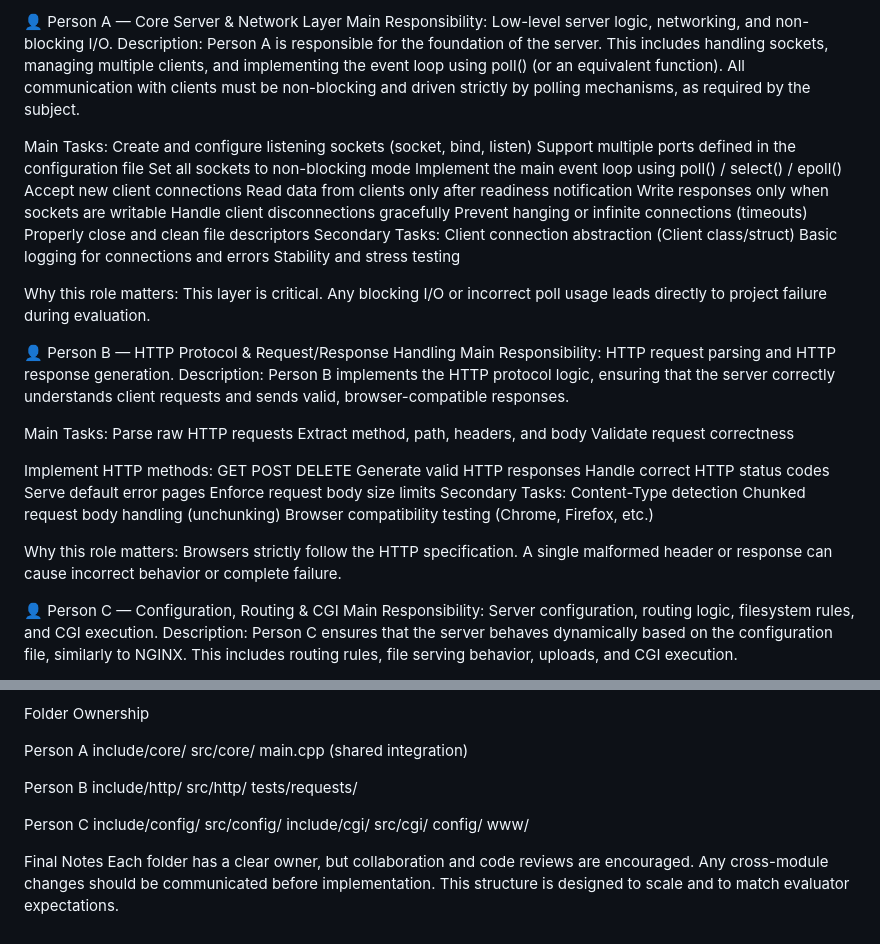
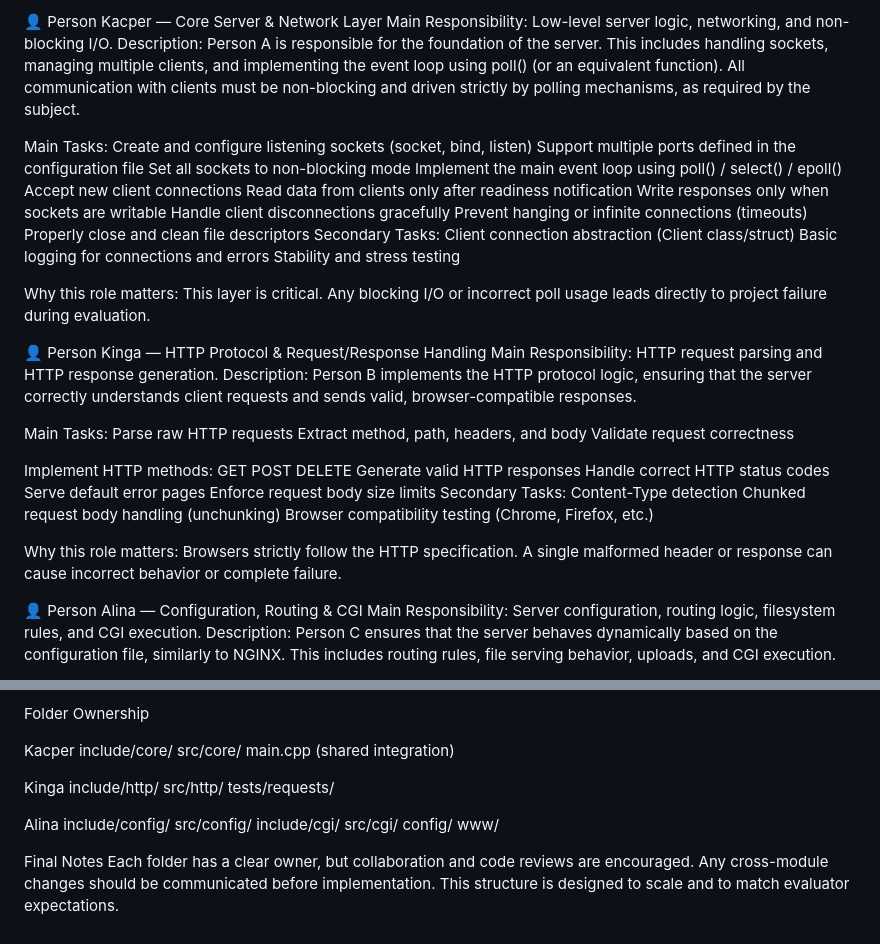
Before and after one commit to kingak4/Webserv, a Markdown page: notes/Webserv_Project_Structure.md, 2 parts joined by grey strips. GitHub-like rendering.

Commit message:
roles done

```diff
--- a/notes/Webserv_Project_Structure.md
+++ b/notes/Webserv_Project_Structure.md
@@ -1,4 +1,4 @@
-👤 Person A — Core Server & Network Layer
+👤 Person Kacper — Core Server & Network Layer
 Main Responsibility:
 Low-level server logic, networking, and non-blocking I/O.
 Description:
@@ -24,7 +24,7 @@ Stability and stress testing
 Why this role matters:
 This layer is critical. Any blocking I/O or incorrect poll usage leads directly to project failure during evaluation.
 
-👤 Person B — HTTP Protocol & Request/Response Handling
+👤 Person Kinga — HTTP Protocol & Request/Response Handling
 Main Responsibility:
 HTTP request parsing and HTTP response generation.
 Description:
@@ -51,7 +51,7 @@ Browser compatibility testing (Chrome, Firefox, etc.)
 Why this role matters:
 Browsers strictly follow the HTTP specification. A single malformed header or response can cause incorrect behavior or complete failure.
 
-👤 Person C — Configuration, Routing & CGI
+👤 Person Alina — Configuration, Routing & CGI
 Main Responsibility:
 Server configuration, routing logic, filesystem rules, and CGI execution.
 Description:
@@ -136,17 +136,17 @@ webserv/
 
 Folder Ownership
 
-Person A
+Kacper
 include/core/
 src/core/
 main.cpp (shared integration)
 
-Person B
+Kinga
 include/http/
 src/http/
 tests/requests/
 
-Person C
+Alina
 include/config/
 src/config/
 include/cgi/
```
